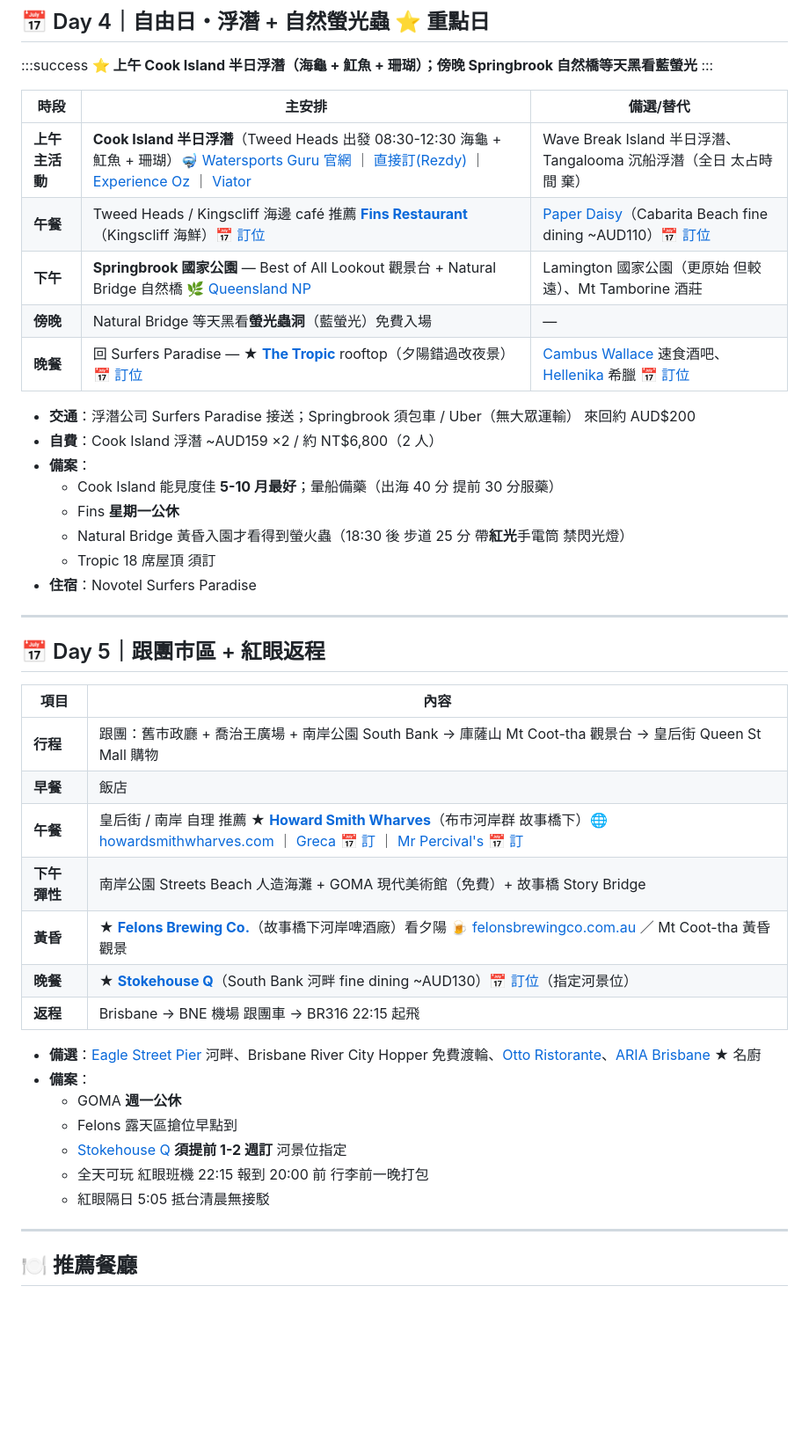
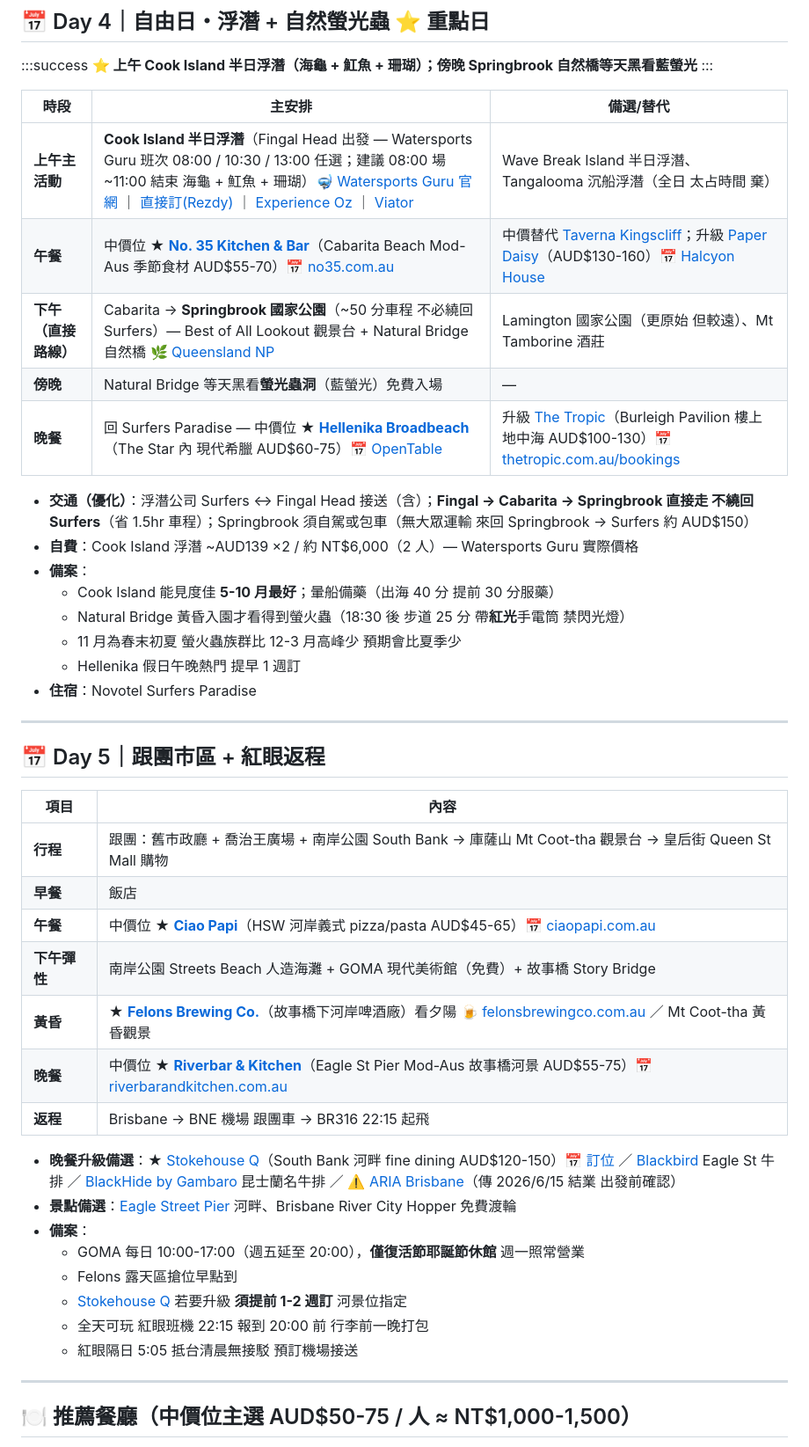
Before and after one commit to Yi-Hsuan-Su/gold-coast-trip, a Markdown page: trip.md, the part around one of its changes. Shown at 88% size. GitHub-like rendering; blank space fills up the shorter version.

```diff
--- a/trip.md
+++ b/trip.md
@@ -73,19 +73,19 @@
 
 | 時段 | 主安排 | 備選/替代 |
 |------|--------|-----------|
-| **上午主活動** | **Cook Island 半日浮潛**（Tweed Heads 出發 08:30-12:30 海龜 + 魟魚 + 珊瑚）🤿 [Watersports Guru 官網](https://watersportsguru.com/snorkel-with-turtles/) ｜ [直接訂(Rezdy)](https://watersportsguru.rezdy.com/42288/snorkel-with-the-turtles) ｜ [Experience Oz](https://www.experienceoz.com.au/en/gold-coast/snorkel-or-scuba-at-cook-island) ｜ [Viator](https://www.viator.com/tours/Gold-Coast/Guided-Snorkel-with-Fish-Tour-at-Cook-Island-Aquatic-Reserve/d367-37835P15) | Wave Break Island 半日浮潛、Tangalooma 沉船浮潛（全日 太占時間 棄） |
-| **午餐** | Tweed Heads / Kingscliff 海邊 café 推薦 **[Fins Restaurant](https://www.google.com/maps/search/?api=1&query=Fins%20Restaurant%20Kingscliff)**（Kingscliff 海鮮）📅 [訂位](https://fins.com.au/reservations/) | [Paper Daisy](https://www.google.com/maps/search/?api=1&query=Paper%20Daisy%20Cabarita%20Beach)（Cabarita Beach fine dining ~AUD110）📅 [訂位](https://halcyonhouse.com.au/dining/) |
-| **下午** | **Springbrook 國家公園** — Best of All Lookout 觀景台 + Natural Bridge 自然橋 🌿 [Queensland NP](https://parks.desi.qld.gov.au/parks/springbrook) | Lamington 國家公園（更原始 但較遠）、Mt Tamborine 酒莊 |
+| **上午主活動** | **Cook Island 半日浮潛**（Fingal Head 出發 — Watersports Guru 班次 08:00 / 10:30 / 13:00 任選；建議 08:00 場 ~11:00 結束 海龜 + 魟魚 + 珊瑚）🤿 [Watersports Guru 官網](https://watersportsguru.com/snorkel-with-turtles/) ｜ [直接訂(Rezdy)](https://watersportsguru.rezdy.com/42288/snorkel-with-the-turtles) ｜ [Experience Oz](https://www.experienceoz.com.au/en/gold-coast/snorkel-or-scuba-at-cook-island) ｜ [Viator](https://www.viator.com/tours/Gold-Coast/Guided-Snorkel-with-Fish-Tour-at-Cook-Island-Aquatic-Reserve/d367-37835P15) | Wave Break Island 半日浮潛、Tangalooma 沉船浮潛（全日 太占時間 棄） |
+| **午餐** | 中價位 ★ **[No. 35 Kitchen & Bar](https://www.google.com/maps/search/?api=1&query=No.%2035%20Kitchen%20Bar%20Cabarita%20Beach)**（Cabarita Beach Mod-Aus 季節食材 AUD$55-70）📅 [no35.com.au](https://www.no35.com.au) | 中價替代 [Taverna Kingscliff](https://www.google.com/maps/search/?api=1&query=Taverna%20Kingscliff)；升級 [Paper Daisy](https://www.google.com/maps/search/?api=1&query=Paper%20Daisy%20Cabarita%20Beach)（AUD$130-160）📅 [Halcyon House](https://halcyonhouse.com.au/paper-daisy-restaurant/) |
+| **下午（直接路線）** | Cabarita → **Springbrook 國家公園**（~50 分車程 不必繞回 Surfers）— Best of All Lookout 觀景台 + Natural Bridge 自然橋 🌿 [Queensland NP](https://parks.qld.gov.au/parks/springbrook) | Lamington 國家公園（更原始 但較遠）、Mt Tamborine 酒莊 |
 | **傍晚** | Natural Bridge 等天黑看**螢光蟲洞**（藍螢光）免費入場 | — |
-| **晚餐** | 回 Surfers Paradise — ★ **[The Tropic](https://www.google.com/maps/search/?api=1&query=The%20Tropic%20Surfers%20Paradise)** rooftop（夕陽錯過改夜景）📅 [訂位](https://www.thetropic.com.au/bookings) | [Cambus Wallace](https://www.google.com/maps/search/?api=1&query=Cambus%20Wallace%20Mermaid%20Beach%20Gold%20Coast) 速食酒吧、[Hellenika](https://www.google.com/maps/search/?api=1&query=Hellenika%20Nobby%20Beach) 希臘 📅 [訂位](https://hellenika.com.au/nobby-beach/) |
+| **晚餐** | 回 Surfers Paradise — 中價位 ★ **[Hellenika Broadbeach](https://www.google.com/maps/search/?api=1&query=Hellenika%20Broadbeach%20The%20Star)**（The Star 內 現代希臘 AUD$60-75）📅 [OpenTable](https://www.opentable.com.au/r/hellenika-broadbeach) | 升級 [The Tropic](https://www.google.com/maps/search/?api=1&query=The%20Tropic%20Burleigh%20Pavilion)（Burleigh Pavilion 樓上地中海 AUD$100-130）📅 [thetropic.com.au/bookings](https://www.thetropic.com.au/bookings) |
 
-- **交通**：浮潛公司 Surfers Paradise 接送；Springbrook 須包車 / Uber（無大眾運輸） 來回約 AUD$200
-- **自費**：Cook Island 浮潛 ~AUD159 ×2 / 約 NT$6,800（2 人）
+- **交通（優化）**：浮潛公司 Surfers ↔ Fingal Head 接送（含）；**Fingal → Cabarita → Springbrook 直接走 不繞回 Surfers**（省 1.5hr 車程）；Springbrook 須自駕或包車（無大眾運輸 來回 Springbrook → Surfers 約 AUD$150）
+- **自費**：Cook Island 浮潛 ~AUD139 ×2 / 約 NT$6,000（2 人）— Watersports Guru 實際價格
 - **備案**：
   - Cook Island 能見度佳 **5-10 月最好**；暈船備藥（出海 40 分 提前 30 分服藥）
-  - Fins **星期一公休**
   - Natural Bridge 黃昏入園才看得到螢火蟲（18:30 後 步道 25 分 帶**紅光**手電筒 禁閃光燈）
-  - Tropic 18 席屋頂 須訂
+  - 11 月為春末初夏 螢火蟲族群比 12-3 月高峰少 預期會比夏季少
+  - Hellenika 假日午晚熱門 提早 1 週訂
 - **住宿**：Novotel Surfers Paradise
 
 ---
@@ -96,21 +96,22 @@
 |------|------|
 | **行程** | 跟團：舊市政廳 + 喬治王廣場 + 南岸公園 South Bank → 庫薩山 Mt Coot-tha 觀景台 → 皇后街 Queen St Mall 購物 |
 | **早餐** | 飯店 |
-| **午餐** | 皇后街 / 南岸 自理 推薦 ★ **[Howard Smith Wharves](https://www.google.com/maps/search/?api=1&query=Howard%20Smith%20Wharves%20Brisbane)**（布市河岸群 故事橋下）🌐 [howardsmithwharves.com](https://howardsmithwharves.com/) ｜ [Greca](https://www.google.com/maps/search/?api=1&query=Greca%20Brisbane) 📅 [訂](https://grecabrisbane.com.au/) ｜ [Mr Percival's](https://www.google.com/maps/search/?api=1&query=Mr%20Percival%27s%20Brisbane) 📅 [訂](https://mrpercivals.com.au/) |
+| **午餐** | 中價位 ★ **[Ciao Papi](https://www.google.com/maps/search/?api=1&query=Ciao%20Papi%20Howard%20Smith%20Wharves%20Brisbane)**（HSW 河岸義式 pizza/pasta AUD$45-65）📅 [ciaopapi.com.au](https://www.ciaopapi.com.au) | 替代：[Felons Brewing](https://www.google.com/maps/search/?api=1&query=Felons%20Brewing%20Co%20Howard%20Smith%20Wharves%20Brisbane) 河岸 pub（AUD$40-60）｜ HSW 河岸群整覽：[howardsmithwharves.com](https://howardsmithwharves.com/) |
 | **下午彈性** | 南岸公園 Streets Beach 人造海灘 + GOMA 現代美術館（免費）+ 故事橋 Story Bridge |
 | **黃昏** | ★ **[Felons Brewing Co.](https://www.google.com/maps/search/?api=1&query=Felons%20Brewing%20Co%20Howard%20Smith%20Wharves%20Brisbane)**（故事橋下河岸啤酒廠）看夕陽 🍺 [felonsbrewingco.com.au](https://felonsbrewingco.com.au/) ／ Mt Coot-tha 黃昏觀景 |
-| **晚餐** | ★ **[Stokehouse Q](https://www.google.com/maps/search/?api=1&query=Stokehouse%20Q%20South%20Bank%20Brisbane)**（South Bank 河畔 fine dining ~AUD130）📅 [訂位](https://www.stokehouseq.com.au/reservations)（指定河景位） |
+| **晚餐** | 中價位 ★ **[Riverbar & Kitchen](https://www.google.com/maps/search/?api=1&query=Riverbar%20Kitchen%20Eagle%20Street%20Pier%20Brisbane)**（Eagle St Pier Mod-Aus 故事橋河景 AUD$55-75）📅 [riverbarandkitchen.com.au](https://riverbarandkitchen.com.au) |
 | **返程** | Brisbane → BNE 機場 跟團車 → BR316 22:15 起飛 |
 
-- **備選**：[Eagle Street Pier](https://www.google.com/maps/search/?api=1&query=Eagle%20Street%20Pier%20Brisbane) 河畔、Brisbane River City Hopper 免費渡輪、[Otto Ristorante](https://www.google.com/maps/search/?api=1&query=Otto%20Ristorante%20Brisbane)、[ARIA Brisbane](https://www.google.com/maps/search/?api=1&query=ARIA%20Brisbane) ★ 名廚
+- **晚餐升級備選**：★ [Stokehouse Q](https://www.google.com/maps/search/?api=1&query=Stokehouse%20Q%20South%20Bank%20Brisbane)（South Bank 河畔 fine dining AUD$120-150）📅 [訂位](https://stokehouseq.com.au/bookings/) ／ [Blackbird](https://www.google.com/maps/search/?api=1&query=Blackbird%20Bar%20Grill%20Eagle%20Street%20Pier%20Brisbane) Eagle St 牛排 ／ [BlackHide by Gambaro](https://www.google.com/maps/search/?api=1&query=BlackHide%20by%20Gambaro%20Brisbane) 昆士蘭名牛排 ／ ⚠️ [ARIA Brisbane](https://www.google.com/maps/search/?api=1&query=ARIA%20Brisbane)（傳 2026/6/15 結業 出發前確認）
+- **景點備選**：[Eagle Street Pier](https://www.google.com/maps/search/?api=1&query=Eagle%20Street%20Pier%20Brisbane) 河畔、Brisbane River City Hopper 免費渡輪
 - **備案**：
-  - GOMA **週一公休**
+  - GOMA 每日 10:00-17:00（週五延至 20:00），**僅復活節耶誕節休館** 週一照常營業
   - Felons 露天區搶位早點到
-  - [Stokehouse Q](https://www.google.com/maps/search/?api=1&query=Stokehouse%20Q%20South%20Bank%20Brisbane) **須提前 1-2 週訂** 河景位指定
+  - [Stokehouse Q](https://www.google.com/maps/search/?api=1&query=Stokehouse%20Q%20South%20Bank%20Brisbane) 若要升級 **須提前 1-2 週訂** 河景位指定
   - 全天可玩 紅眼班機 22:15 報到 20:00 前 行李前一晚打包
-  - 紅眼隔日 5:05 抵台清晨無接駁
+  - 紅眼隔日 5:05 抵台清晨無接駁 預訂機場接送
 
 ---
 
-## 🍽 推薦餐廳
+## 🍽 推薦餐廳（中價位主選 AUD$50-75 / 人 ≈ NT$1,000-1,500）
 
```
Also changed, not shown: other parts of trip.md (+62 -34 lines).
